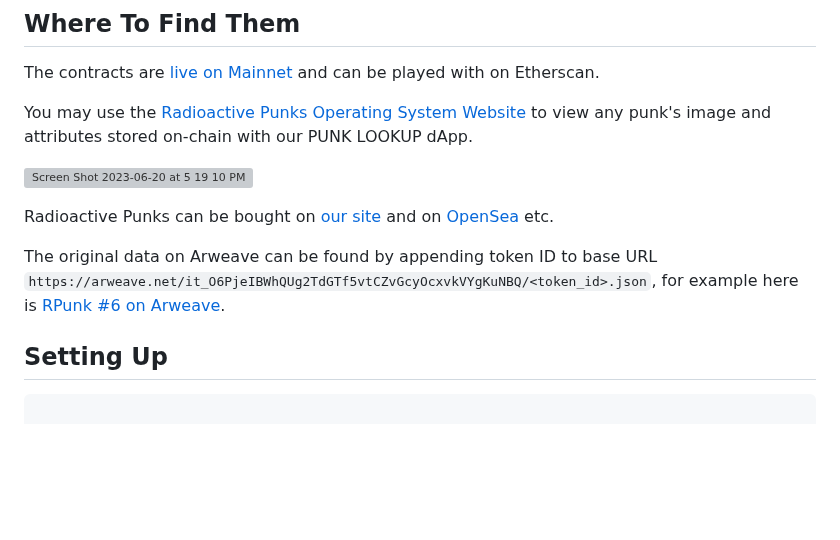
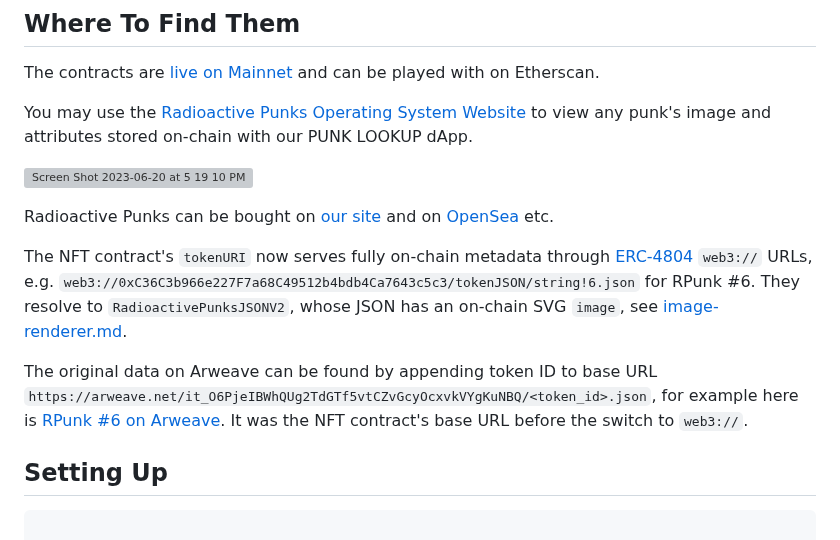
Before and after one commit to johnnyshankman/radioactive-punks-onchain, a Markdown page: readme.md, the part around the change. Rendered like a GitHub page; blank space fills up the shorter version; grey boxes are pictures that could not be loaded.

```diff
--- a/readme.md
+++ b/readme.md
@@ -14,7 +14,9 @@ You may use the [Radioactive Punks Operating System Website](https://radioactive
 
 Radioactive Punks can be bought on [our site](https://radioactivepunks.xyz) and on [OpenSea](https://opensea.io/collection/radioactive-punks) etc.
 
-The original data on Arweave can be found by appending token ID to base URL `https://arweave.net/it_O6PjeIBWhQUg2TdGTf5vtCZvGcyOcxvkVYgKuNBQ/<token_id>.json`, for example here is [RPunk #6 on Arweave](https://arweave.net/it_O6PjeIBWhQUg2TdGTf5vtCZvGcyOcxvkVYgKuNBQ/6.json).
+The NFT contract's `tokenURI` now serves fully on-chain metadata through [ERC-4804](https://eips.ethereum.org/EIPS/eip-4804) `web3://` URLs, e.g. `web3://0xC36C3b966e227F7a68C49512b4bdb4Ca7643c5c3/tokenJSON/string!6.json` for RPunk #6. They resolve to `RadioactivePunksJSONV2`, whose JSON has an on-chain SVG `image`, see [image-renderer.md](image-renderer.md).
+
+The original data on Arweave can be found by appending token ID to base URL `https://arweave.net/it_O6PjeIBWhQUg2TdGTf5vtCZvGcyOcxvkVYgKuNBQ/<token_id>.json`, for example here is [RPunk #6 on Arweave](https://arweave.net/it_O6PjeIBWhQUg2TdGTf5vtCZvGcyOcxvkVYgKuNBQ/6.json). It was the NFT contract's base URL before the switch to `web3://`.
 
 ## Setting Up
 
```
Also changed, not shown: image-renderer.md (+15 -2 lines).
